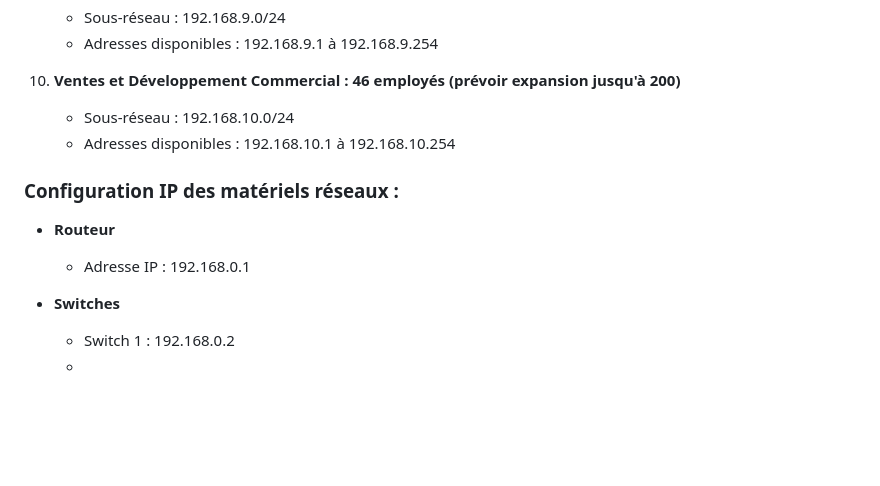
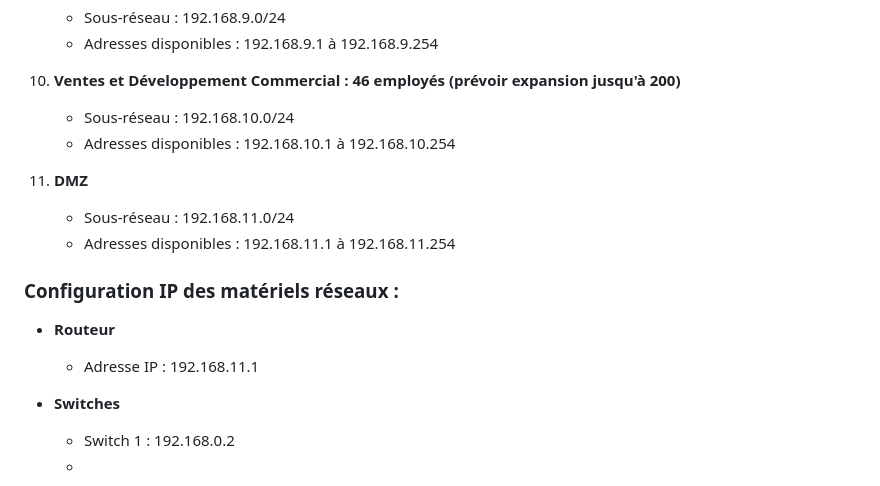
Before and after one commit to WildCodeSchool/TSSR-2405-P3-G3-BuildYourInfra-Ekoloclast, a Markdown page: user-guide.md, the part around the change. Rendered like a GitHub page; blank space fills up the shorter version.

```diff
--- a/user-guide.md
+++ b/user-guide.md
@@ -181,10 +181,14 @@ Pour garantir une organisation claire et permettre une expansion future signific
     - Sous-réseau : 192.168.10.0/24
     - Adresses disponibles : 192.168.10.1 à 192.168.10.254
 
+ 11. **DMZ**
+     - Sous-réseau : 192.168.11.0/24
+     - Adresses disponibles : 192.168.11.1 à 192.168.11.254
+
 ### Configuration IP des matériels réseaux :
 
 - **Routeur**
-  - Adresse IP : 192.168.0.1
+  - Adresse IP : 192.168.11.1
 
 - **Switches**
   - Switch 1 : 192.168.0.2
```
